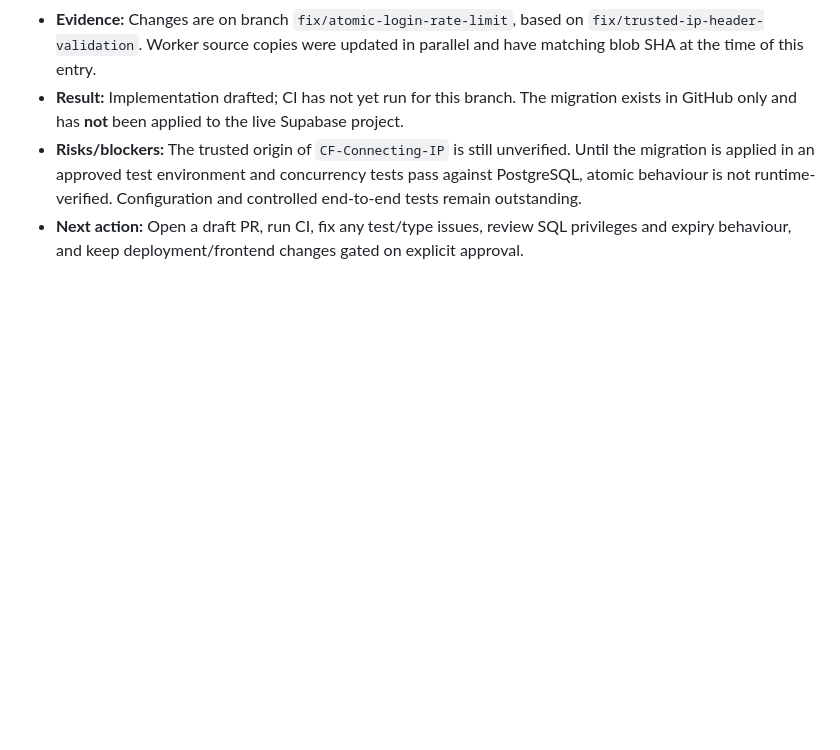
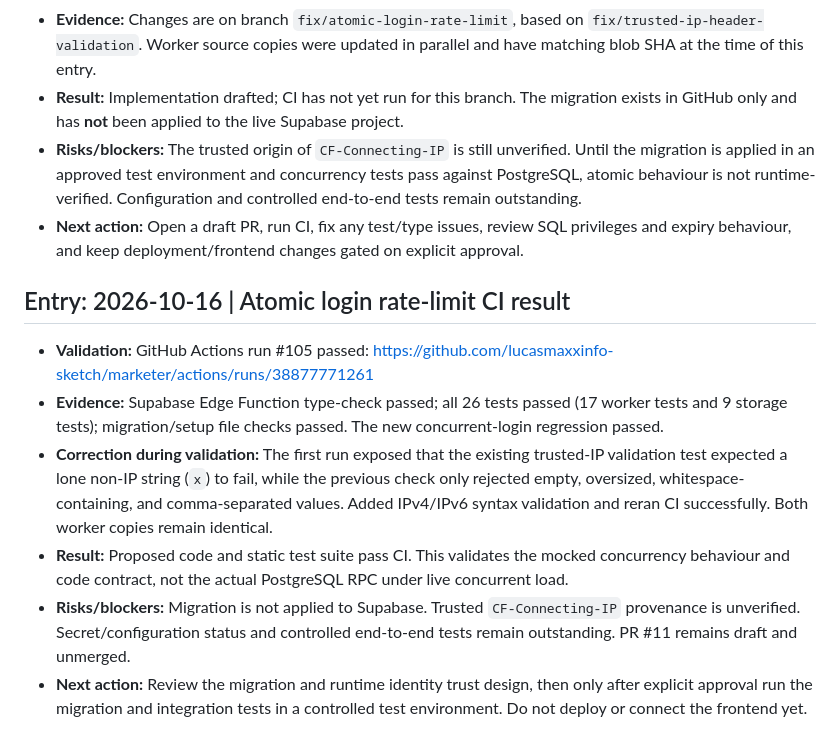
Before and after one commit to lucasmaxxinfo-sketch/marketer, a Markdown page: docs/APP_BUILD_LOG.md, the part around the change. Drawn GitHub-style; blank space fills up the shorter version.

Commit message:
Record atomic limiter CI result and correction

```diff
--- a/docs/APP_BUILD_LOG.md
+++ b/docs/APP_BUILD_LOG.md
@@ -117,3 +117,13 @@ This is the durable running log for the Marketing Genius Command Centre backend
 - **Result:** Implementation drafted; CI has not yet run for this branch. The migration exists in GitHub only and has **not** been applied to the live Supabase project.
 - **Risks/blockers:** The trusted origin of `CF-Connecting-IP` is still unverified. Until the migration is applied in an approved test environment and concurrency tests pass against PostgreSQL, atomic behaviour is not runtime-verified. Configuration and controlled end-to-end tests remain outstanding.
 - **Next action:** Open a draft PR, run CI, fix any test/type issues, review SQL privileges and expiry behaviour, and keep deployment/frontend changes gated on explicit approval.
+
+
+## Entry: 2026-10-16 | Atomic login rate-limit CI result
+
+- **Validation:** GitHub Actions run #105 passed: https://github.com/lucasmaxxinfo-sketch/marketer/actions/runs/38877771261
+- **Evidence:** Supabase Edge Function type-check passed; all 26 tests passed (17 worker tests and 9 storage tests); migration/setup file checks passed. The new concurrent-login regression passed.
+- **Correction during validation:** The first run exposed that the existing trusted-IP validation test expected a lone non-IP string (`x`) to fail, while the previous check only rejected empty, oversized, whitespace-containing, and comma-separated values. Added IPv4/IPv6 syntax validation and reran CI successfully. Both worker copies remain identical.
+- **Result:** Proposed code and static test suite pass CI. This validates the mocked concurrency behaviour and code contract, not the actual PostgreSQL RPC under live concurrent load.
+- **Risks/blockers:** Migration is not applied to Supabase. Trusted `CF-Connecting-IP` provenance is unverified. Secret/configuration status and controlled end-to-end tests remain outstanding. PR #11 remains draft and unmerged.
+- **Next action:** Review the migration and runtime identity trust design, then only after explicit approval run the migration and integration tests in a controlled test environment. Do not deploy or connect the frontend yet.
```
